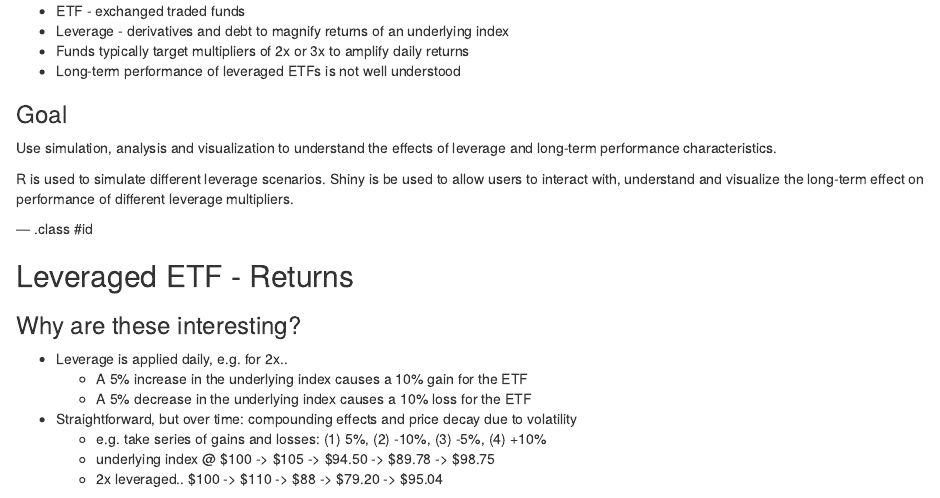
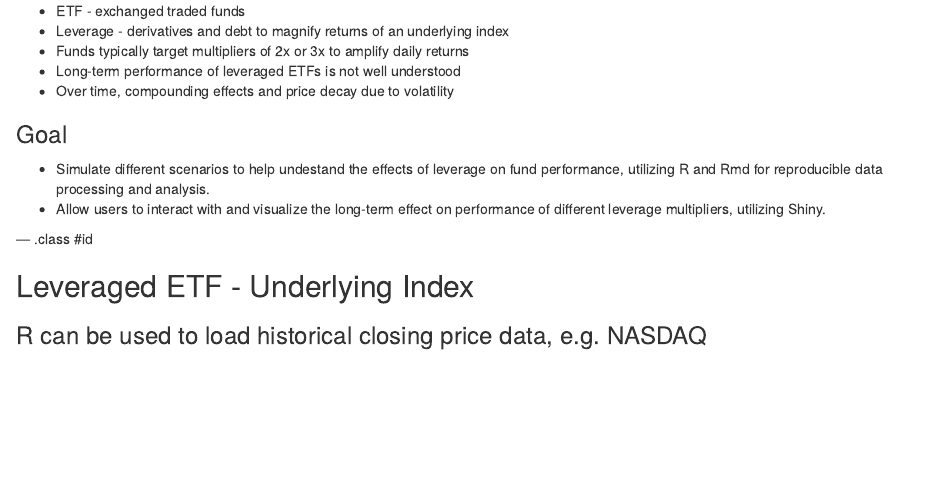
Before and after one commit to pchuck/etf-leverage-simulator, an R Markdown document (index.Rmd): the page in a window 1100 px wide, from 240 px down. Rendered offline with R 4.5, knitr and Pandoc, with nearby package versions; some code elsewhere in the file could not run offline.

Commit message:
merged change from gh-pages

```diff
--- a/index.Rmd
+++ b/index.Rmd
@@ -20,31 +20,15 @@ knit        : slidify::knit2slides
 * Leverage - derivatives and debt to magnify returns of an underlying index
 * Funds typically target multipliers of 2x or 3x to amplify daily returns
 * Long-term performance of leveraged ETFs is not well understood
+* Over time, compounding effects and price decay due to volatility
 
 ### Goal
 
-Use simulation, analysis and visualization to understand the effects of
-leverage and long-term performance characteristics.
-
-R is used to simulate different leverage scenarios. Shiny is
-be used to allow users to interact with, understand
-and visualize the long-term effect on performance of different
-leverage multipliers.
-
---- .class #id
-
-## Leveraged ETF - Returns
-
-### Why are these interesting?
-
- * Leverage is applied daily, e.g. for 2x..
-   * A 5% increase in the underlying index causes a 10% gain for the ETF
-   * A 5% decrease in the underlying index causes a 10% loss for the ETF
-
- * Straightforward, but over time: compounding effects and price decay due to volatility
-   * e.g. take series of gains and losses: (1) 5%, (2) -10%, (3) -5%, (4) +10%
-   * underlying index @ $100 -> $105 -> $94.50 -> $89.78 -> $98.75
-   * 2x leveraged.. $100 -> $110 -> $88 -> $79.20 -> $95.04
+* Simulate different scenarios to help undestand the effects of
+leverage on fund performance, utilizing R and Rmd for reproducible data
+processing and analysis.
+* Allow users to interact with and visualize the long-term
+effect on performance of different leverage multipliers, utilizing Shiny.
 
 --- .class #id
 
```
